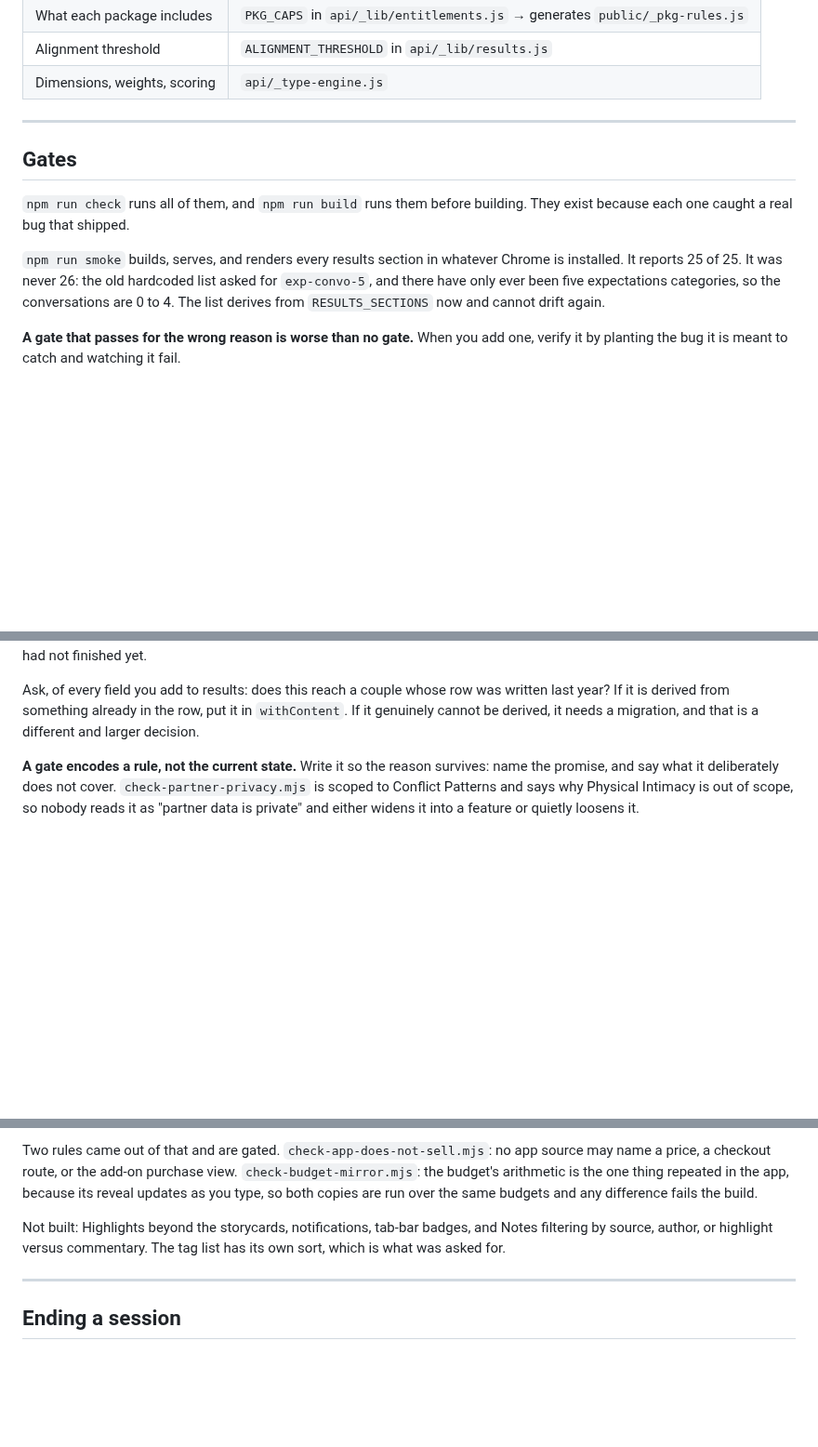
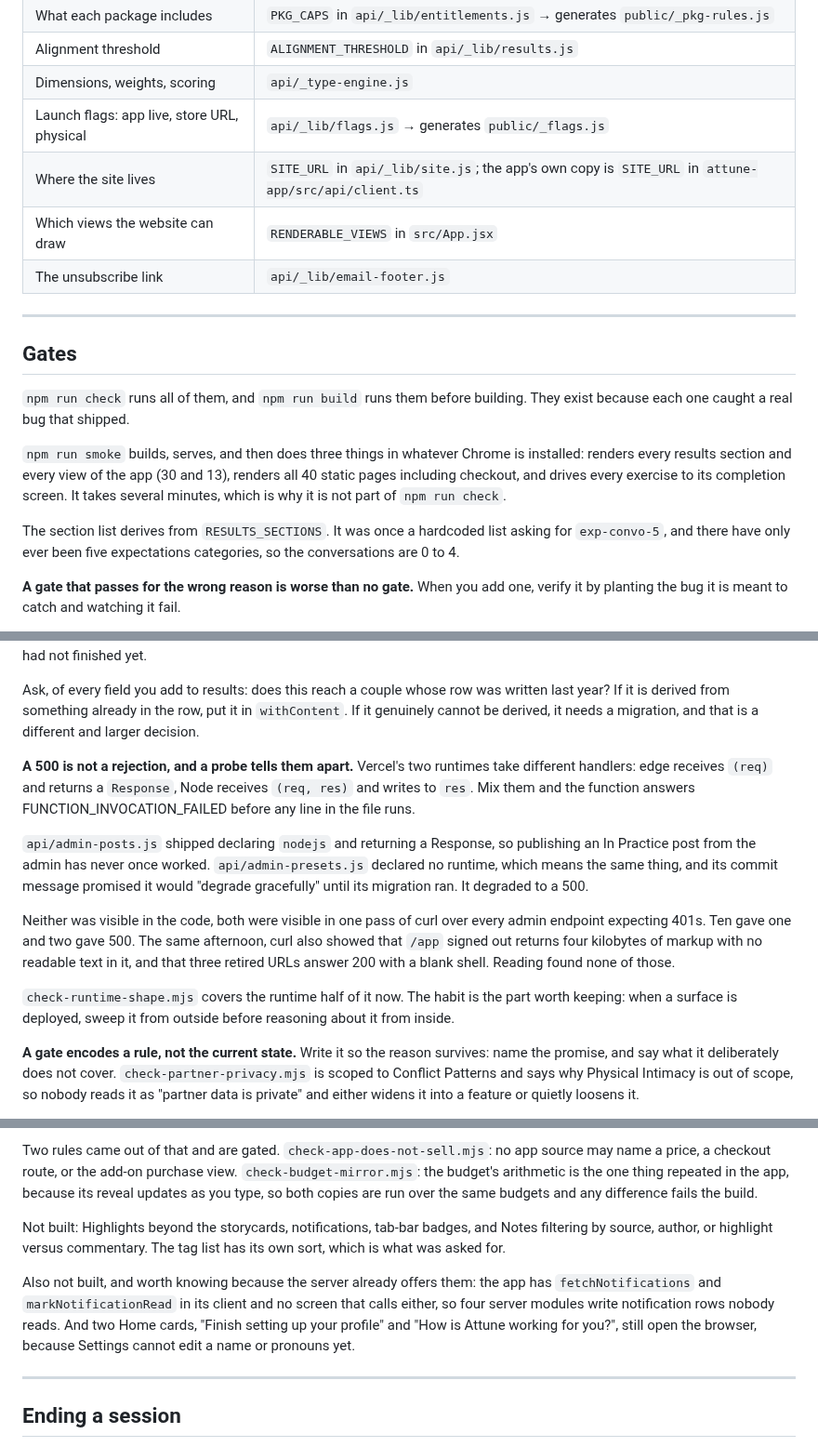
Before and after one commit to ebspencer16-eng/Attune, a Markdown page: CLAUDE.md, 3 parts joined by grey strips. Shown at 93% size. Rendered like a GitHub page; blank space fills up the shorter version.

Commit message:
CLAUDE.md: four new single sources, what smoke does now, and the probe habit
The single-sources table gains launch flags, the site origin, the
website's view list and the unsubscribe link, all of which became one
copy today.

`npm run smoke` no longer reports 25 of 25. It renders 30 results
sections and 13 app views, renders all 40 static pages including
checkout, and drives every exercise to its completion screen.

"Not built" gains the two things the server already offers and the app
does not use: notification rows nobody reads, and two Home cards that
still open the browser.

And a lesson: a 500 is not a rejection, and one pass of curl over every
admin endpoint found two that have never answered, where reading the
code found nothing. Same afternoon, the same habit found the blank
front door and three retired URLs answering 200.

Co-Authored-By: Claude Opus 5 (1M context) <noreply@anthropic.com>
Claude-Session: https://claude.ai/code/session_01SsedYhmJ4mWthtaUTY4En4

```diff
--- a/CLAUDE.md
+++ b/CLAUDE.md
@@ -100,6 +100,10 @@ Existing single sources of truth:
 | What each package includes | `PKG_CAPS` in `api/_lib/entitlements.js` → generates `public/_pkg-rules.js` |
 | Alignment threshold | `ALIGNMENT_THRESHOLD` in `api/_lib/results.js` |
 | Dimensions, weights, scoring | `api/_type-engine.js` |
+| Launch flags: app live, store URL, physical | `api/_lib/flags.js` → generates `public/_flags.js` |
+| Where the site lives | `SITE_URL` in `api/_lib/site.js`; the app's own copy is `SITE_URL` in `attune-app/src/api/client.ts` |
+| Which views the website can draw | `RENDERABLE_VIEWS` in `src/App.jsx` |
+| The unsubscribe link | `api/_lib/email-footer.js` |
 
 ---
 
@@ -108,11 +112,15 @@ Existing single sources of truth:
 `npm run check` runs all of them, and `npm run build` runs them before
 building. They exist because each one caught a real bug that shipped.
 
-`npm run smoke` builds, serves, and renders every results section in whatever
-Chrome is installed. It reports 25 of 25. It was never 26: the old hardcoded
-list asked for `exp-convo-5`, and there have only ever been five expectations
-categories, so the conversations are 0 to 4. The list derives from
-`RESULTS_SECTIONS` now and cannot drift again.
+`npm run smoke` builds, serves, and then does three things in whatever Chrome
+is installed: renders every results section and every view of the app (30 and
+13), renders all 40 static pages including checkout, and drives every exercise
+to its completion screen. It takes several minutes, which is why it is not part
+of `npm run check`.
+
+The section list derives from `RESULTS_SECTIONS`. It was once a hardcoded list
+asking for `exp-convo-5`, and there have only ever been five expectations
+categories, so the conversations are 0 to 4.
 
 **A gate that passes for the wrong reason is worse than no gate.** When you add
 one, verify it by planting the bug it is meant to catch and watching it fail.
@@ -241,6 +249,27 @@ Ask, of every field you add to results: does this reach a couple whose row was
 written last year? If it is derived from something already in the row, put it
 in `withContent`. If it genuinely cannot be derived, it needs a migration, and
 that is a different and larger decision.
+
+**A 500 is not a rejection, and a probe tells them apart.** Vercel's two
+runtimes take different handlers: edge receives `(req)` and returns a
+`Response`, Node receives `(req, res)` and writes to `res`. Mix them and the
+function answers FUNCTION_INVOCATION_FAILED before any line in the file runs.
+
+`api/admin-posts.js` shipped declaring `nodejs` and returning a Response, so
+publishing an In Practice post from the admin has never once worked.
+`api/admin-presets.js` declared no runtime, which means the same thing, and its
+commit message promised it would "degrade gracefully" until its migration ran.
+It degraded to a 500.
+
+Neither was visible in the code, both were visible in one pass of curl over
+every admin endpoint expecting 401s. Ten gave one and two gave 500. The same
+afternoon, curl also showed that `/app` signed out returns four kilobytes of
+markup with no readable text in it, and that three retired URLs answer 200 with
+a blank shell. Reading found none of those.
+
+`check-runtime-shape.mjs` covers the runtime half of it now. The habit is the
+part worth keeping: when a surface is deployed, sweep it from outside before
+reasoning about it from inside.
 
 **A gate encodes a rule, not the current state.** Write it so the reason
 survives: name the promise, and say what it deliberately does not cover.
@@ -372,6 +401,13 @@ Not built: Highlights beyond the storycards, notifications, tab-bar badges, and
 Notes filtering by source, author, or highlight versus commentary. The tag list
 has its own sort, which is what was asked for.
 
+Also not built, and worth knowing because the server already offers them: the
+app has `fetchNotifications` and `markNotificationRead` in its client and no
+screen that calls either, so four server modules write notification rows nobody
+reads. And two Home cards, "Finish setting up your profile" and "How is Attune
+working for you?", still open the browser, because Settings cannot edit a name
+or pronouns yet.
+
 ---
 
 ## Ending a session
```
